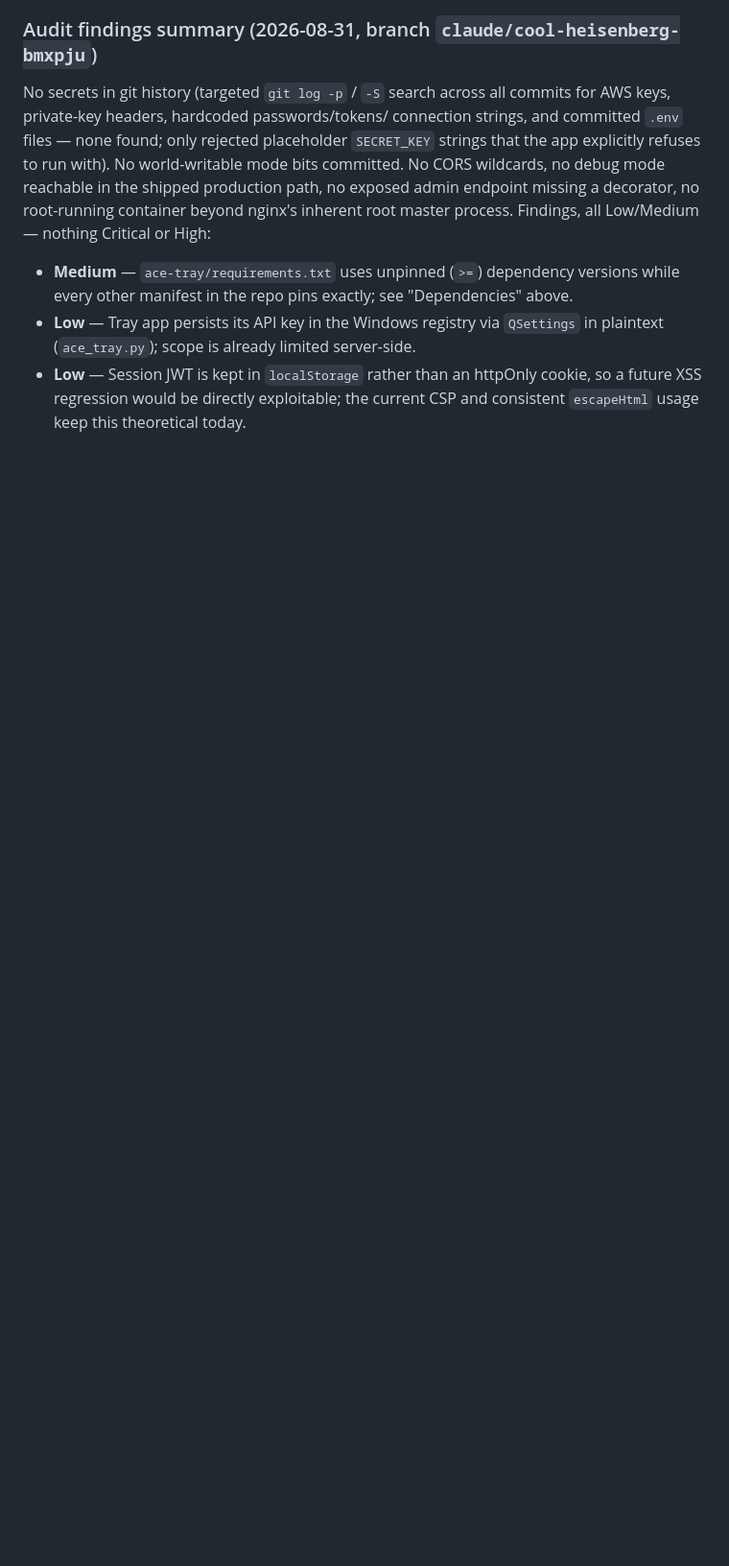
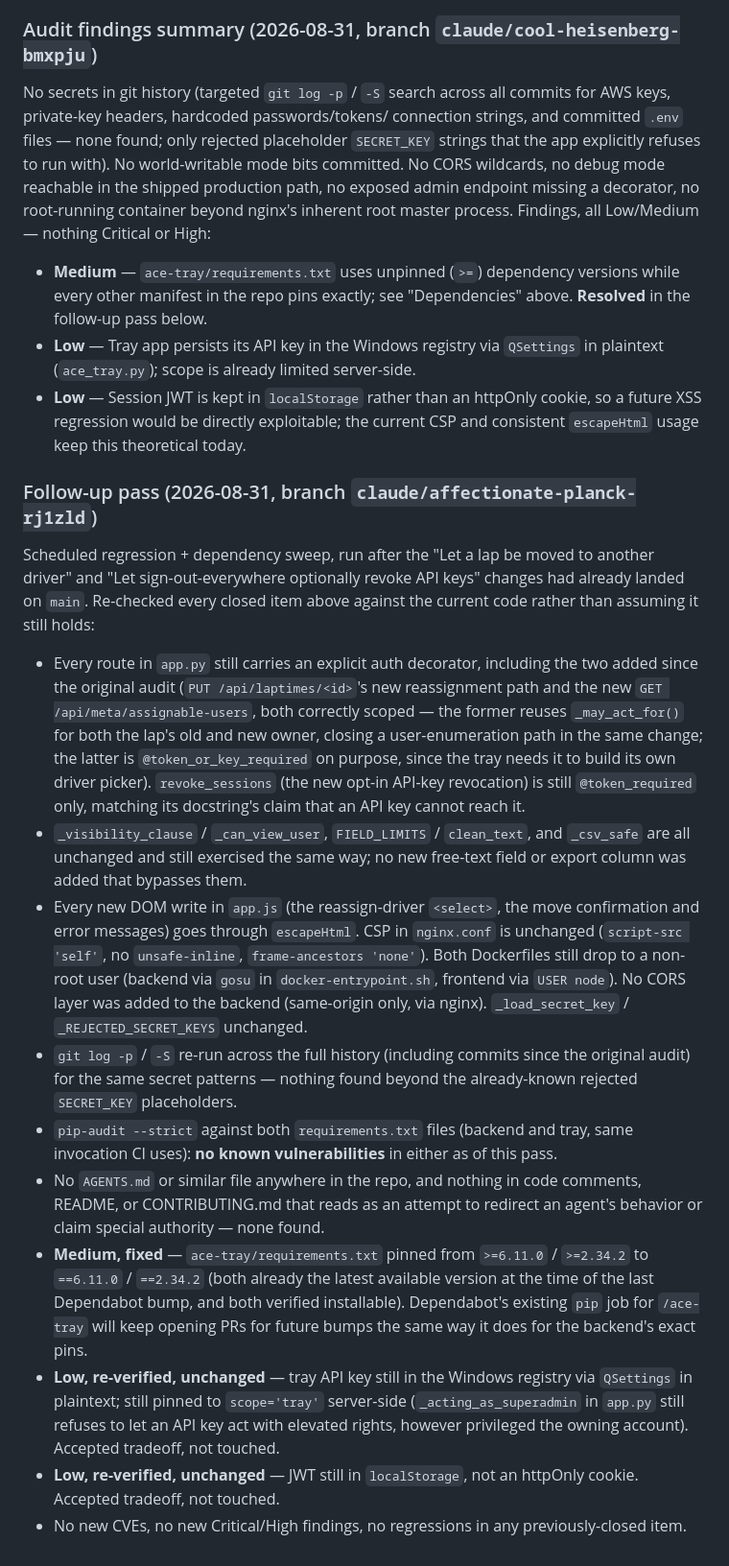
Before and after one commit to apostle818/ace-lap-times, a Markdown page: CLAUDE.md, the part around one of its changes. Shown at 96% size. Drawn GitHub-style; blank space fills up the shorter version.

Commit message:
Update security audit findings after 2026-08-31 follow-up pass
Re-verified every previously-closed item still holds (auth decorators
on all routes including the two added since the original audit,
visibility/field-limit/CSV-safety helpers unchanged, escapeHtml on all
new DOM writes, CSP/non-root/CORS posture unchanged, no new secrets in
history, no AGENTS.md or injection-like content anywhere in the repo).
Marks the tray dependency-pinning Medium finding resolved and
re-confirms the two Low findings (tray QSettings plaintext, JWT in
localStorage) as unchanged, accepted tradeoffs rather than regressions.

```diff
--- a/CLAUDE.md
+++ b/CLAUDE.md
@@ -105,10 +107,62 @@ root master process. Findings, all Low/Medium — nothing Critical or High:
 
 - **Medium** — `ace-tray/requirements.txt` uses unpinned (`>=`) dependency
   versions while every other manifest in the repo pins exactly; see
-  "Dependencies" above.
+  "Dependencies" above. **Resolved** in the follow-up pass below.
 - **Low** — Tray app persists its API key in the Windows registry via
   `QSettings` in plaintext (`ace_tray.py`); scope is already limited
   server-side.
 - **Low** — Session JWT is kept in `localStorage` rather than an httpOnly
   cookie, so a future XSS regression would be directly exploitable; the
   current CSP and consistent `escapeHtml` usage keep this theoretical today.
+
+### Follow-up pass (2026-08-31, branch `claude/affectionate-planck-rj1zld`)
+
+Scheduled regression + dependency sweep, run after the "Let a lap be moved
+to another driver" and "Let sign-out-everywhere optionally revoke API keys"
+changes had already landed on `main`. Re-checked every closed item above
+against the current code rather than assuming it still holds:
+
+- Every route in `app.py` still carries an explicit auth decorator,
+  including the two added since the original audit
+  (`PUT /api/laptimes/<id>`'s new reassignment path and the new
+  `GET /api/meta/assignable-users`, both correctly scoped — the former
+  reuses `_may_act_for()` for both the lap's old and new owner, closing a
+  user-enumeration path in the same change; the latter is
+  `@token_or_key_required` on purpose, since the tray needs it to build its
+  own driver picker). `revoke_sessions` (the new opt-in API-key revocation)
+  is still `@token_required` only, matching its docstring's claim that an
+  API key cannot reach it.
+- `_visibility_clause` / `_can_view_user`, `FIELD_LIMITS` / `clean_text`,
+  and `_csv_safe` are all unchanged and still exercised the same way; no new
+  free-text field or export column was added that bypasses them.
+- Every new DOM write in `app.js` (the reassign-driver `<select>`, the move
+  confirmation and error messages) goes through `escapeHtml`. CSP in
+  `nginx.conf` is unchanged (`script-src 'self'`, no `unsafe-inline`,
+  `frame-ancestors 'none'`). Both Dockerfiles still drop to a non-root user
+  (backend via `gosu` in `docker-entrypoint.sh`, frontend via `USER node`).
+  No CORS layer was added to the backend (same-origin only, via nginx).
+  `_load_secret_key` / `_REJECTED_SECRET_KEYS` unchanged.
+- `git log -p` / `-S` re-run across the full history (including commits
+  since the original audit) for the same secret patterns — nothing found
+  beyond the already-known rejected `SECRET_KEY` placeholders.
+- `pip-audit --strict` against both `requirements.txt` files (backend and
+  tray, same invocation CI uses): **no known vulnerabilities** in either as
+  of this pass.
+- No `AGENTS.md` or similar file anywhere in the repo, and nothing in
+  code comments, README, or CONTRIBUTING.md that reads as an attempt to
+  redirect an agent's behavior or claim special authority — none found.
+- **Medium, fixed** — `ace-tray/requirements.txt` pinned from `>=6.11.0`
+  / `>=2.34.2` to `==6.11.0` / `==2.34.2` (both already the latest
+  available version at the time of the last Dependabot bump, and both
+  verified installable). Dependabot's existing `pip` job for
+  `/ace-tray` will keep opening PRs for future bumps the same way it does
+  for the backend's exact pins.
+- **Low, re-verified, unchanged** — tray API key still in the Windows
+  registry via `QSettings` in plaintext; still pinned to `scope='tray'`
+  server-side (`_acting_as_superadmin` in `app.py` still refuses to let an
+  API key act with elevated rights, however privileged the owning account).
+  Accepted tradeoff, not touched.
+- **Low, re-verified, unchanged** — JWT still in `localStorage`, not an
+  httpOnly cookie. Accepted tradeoff, not touched.
+- No new CVEs, no new Critical/High findings, no regressions in any
+  previously-closed item.
```
Also changed, not shown: other parts of CLAUDE.md (+9 -7 lines).
